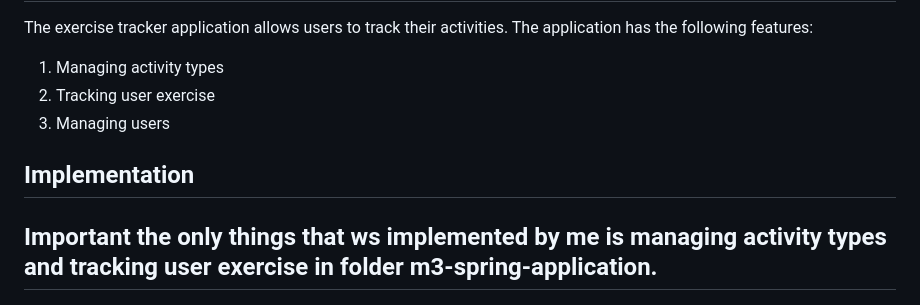
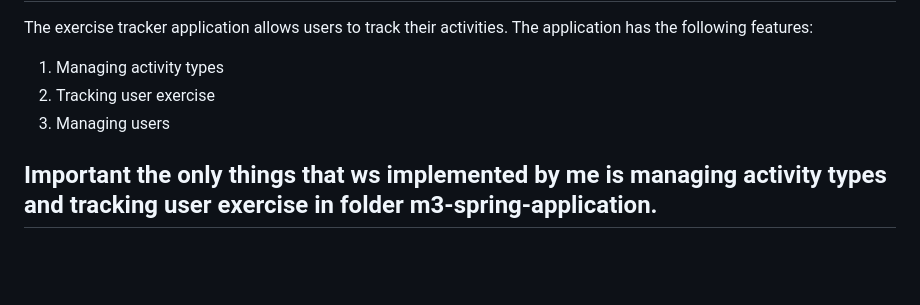
Before and after one commit to Mate-ber/ExerciseTracker, a Markdown page: README.md, the part around the change. Drawn GitHub-style; blank space fills up the shorter version.

```diff
--- a/README.md
+++ b/README.md
@@ -10,7 +10,6 @@ The application has the following features:
 3. Managing users
 
 
-## Implementation
 ## Important the only things that ws implemented by me is managing activity types and tracking user exercise in folder m3-spring-application.
 
 ---
```
